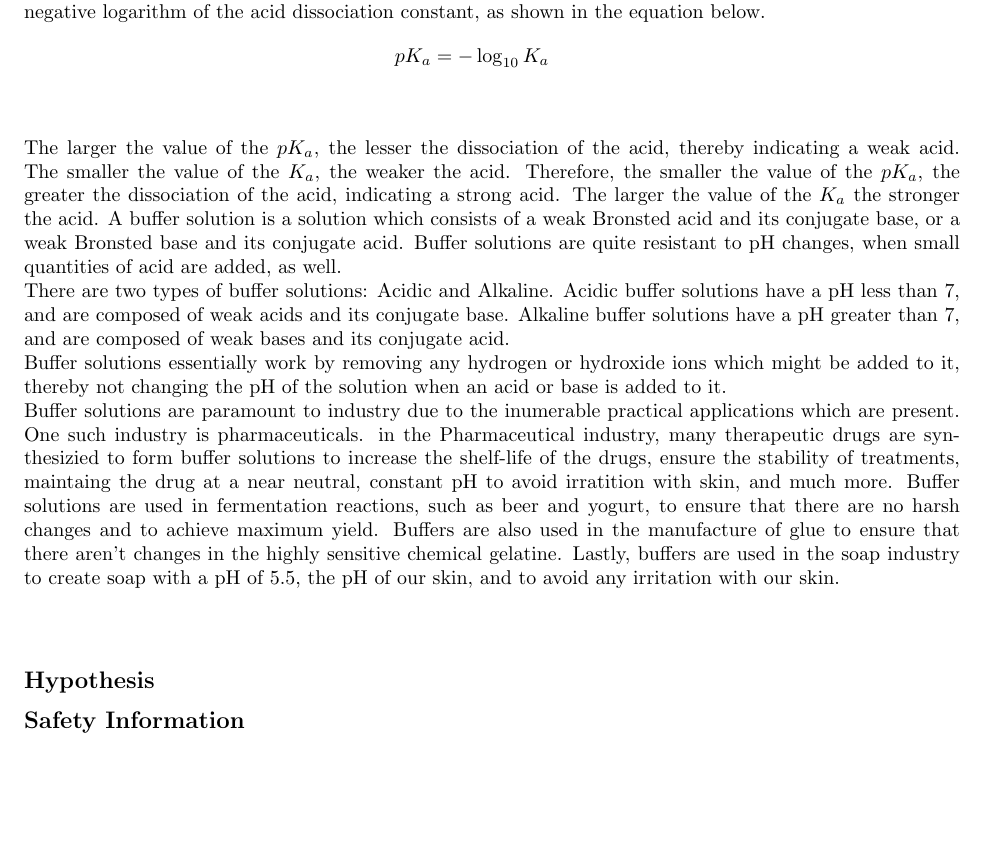
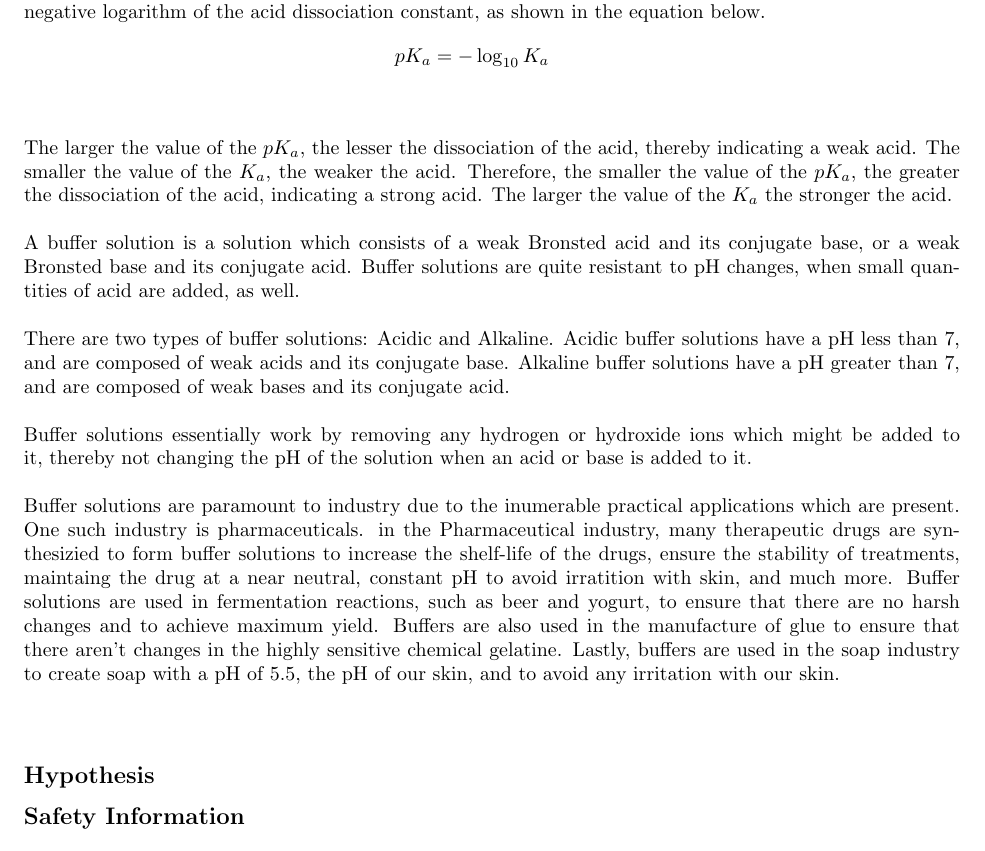
Before and after one commit to asreekanth2/ChemHL-IA, a LaTeX document (ChemHLfinalIA.tex): part of page 2 of 3, cut so that both start at the same text, the shorter picture padded with empty space. Compiled offline with pdfLaTeX.

Commit message:
fixed buffers section issue

```diff
--- a/ChemHLfinalIA.tex
+++ b/ChemHLfinalIA.tex
@@ -61,13 +61,14 @@ pK_a = -\log_{10}K_a
 \end{eqnarray*} \\
 
 \noindent
-The larger the value of the $pK_a$, the lesser the dissociation of the acid, thereby indicating a weak acid. The smaller the value of the $K_a$, the weaker the acid. Therefore, the smaller the value of the $pK_a$, the greater the dissociation of the acid, indicating a strong acid. The larger the value of the $K_a$ the stronger the acid.
+The larger the value of the $pK_a$, the lesser the dissociation of the acid, thereby indicating a weak acid. The smaller the value of the $K_a$, the weaker the acid. Therefore, the smaller the value of the $pK_a$, the greater the dissociation of the acid, indicating a strong acid. The larger the value of the $K_a$ the stronger the acid. \\\\
 %buffers
-A buffer solution is a solution which consists of a weak Bronsted acid and its conjugate base, or a weak Bronsted base and its conjugate acid. Buffer solutions are quite resistant to pH changes, when small quantities of acid are added, as well. \\
 \noindent
-There are two types of buffer solutions: Acidic and Alkaline. Acidic buffer solutions have a pH less than 7, and are composed of weak acids and its conjugate base. Alkaline buffer solutions have a pH greater than 7, and are composed of weak bases and its conjugate acid. \\
+A buffer solution is a solution which consists of a weak Bronsted acid and its conjugate base, or a weak Bronsted base and its conjugate acid. Buffer solutions are quite resistant to pH changes, when small quantities of acid are added, as well. \\\\
 \noindent
-Buffer solutions essentially work by removing any hydrogen or hydroxide ions which might be added to it, thereby not changing the pH of the solution when an acid or base is added to it. \\
+There are two types of buffer solutions: Acidic and Alkaline. Acidic buffer solutions have a pH less than 7, and are composed of weak acids and its conjugate base. Alkaline buffer solutions have a pH greater than 7, and are composed of weak bases and its conjugate acid. \\\\
+\noindent
+Buffer solutions essentially work by removing any hydrogen or hydroxide ions which might be added to it, thereby not changing the pH of the solution when an acid or base is added to it. \\\\
 \noindent
 Buffer solutions are paramount to industry due to the inumerable practical applications which are present. One such industry is pharmaceuticals. in the Pharmaceutical industry, many therapeutic drugs are synthesizied to form buffer solutions to increase the shelf-life of the drugs, ensure the stability of treatments,  maintaing the drug at a near neutral, constant pH to avoid irratition with skin, and much more.
 Buffer solutions are used in fermentation reactions, such as beer and yogurt, to ensure that there are no harsh changes and to achieve maximum yield. Buffers are also used in the manufacture of glue to ensure that there aren't changes in the highly sensitive chemical gelatine. Lastly, buffers are used in the soap industry to create soap with a pH of 5.5, the pH of our skin, and to avoid any irritation with our skin. \\\\
```
Also changed, not shown: ChemHLfinalIA.pdf, 3 other files.
